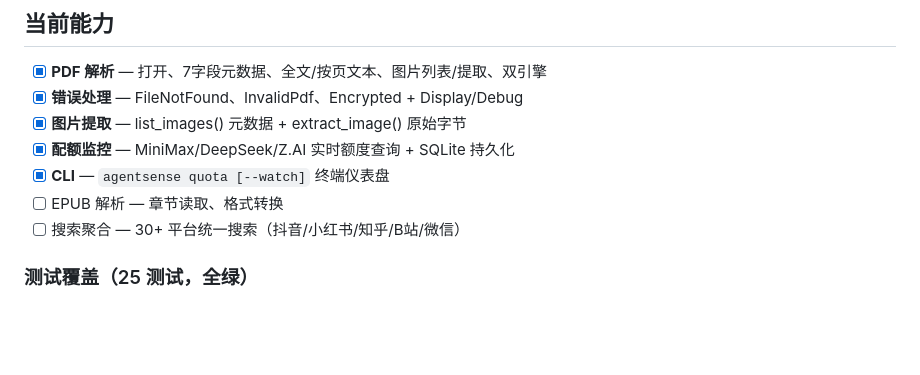
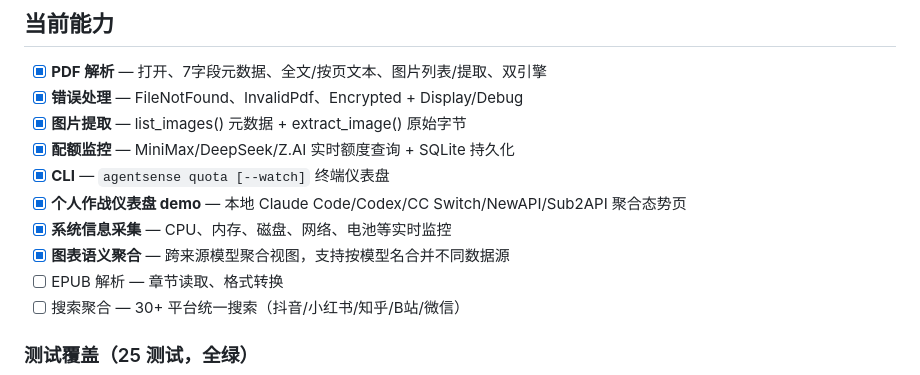
Before and after one commit to exomind-team/agentsense, a Markdown page: README.md, the part around the change. GitHub-like rendering; blank space fills up the shorter version.

Commit message:
docs: update README with new features
- Add system info collection capability
- Add chart semantic aggregation feature
- Document model aggregation view for trend charts

```diff
--- a/README.md
+++ b/README.md
@@ -24,6 +24,9 @@ AgentSense 是 ExoMind 生命框架的**感知系统**，为 AI Agent 提供统
 - [x] **图片提取** — list_images() 元数据 + extract_image() 原始字节
 - [x] **配额监控** — MiniMax/DeepSeek/Z.AI 实时额度查询 + SQLite 持久化
 - [x] **CLI** — `agentsense quota [--watch]` 终端仪表盘
+- [x] **个人作战仪表盘 demo** — 本地 Claude Code/Codex/CC Switch/NewAPI/Sub2API 聚合态势页
+- [x] **系统信息采集** — CPU、内存、磁盘、网络、电池等实时监控
+- [x] **图表语义聚合** — 跨来源模型聚合视图，支持按模型名合并不同数据源
 - [ ] EPUB 解析 — 章节读取、格式转换
 - [ ] 搜索聚合 — 30+ 平台统一搜索（抖音/小红书/知乎/B站/微信）
 
```
